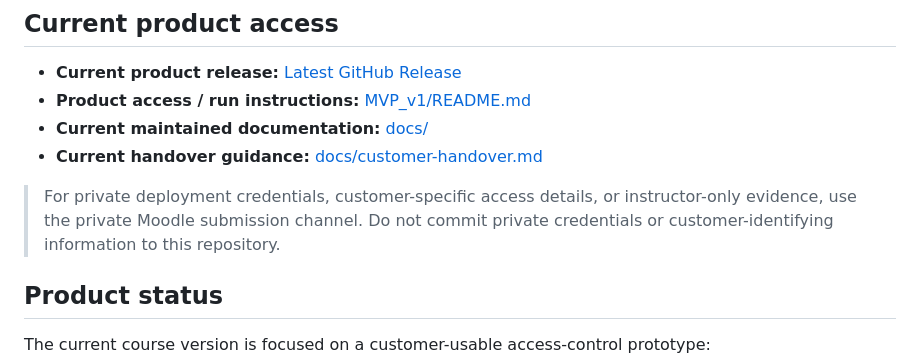
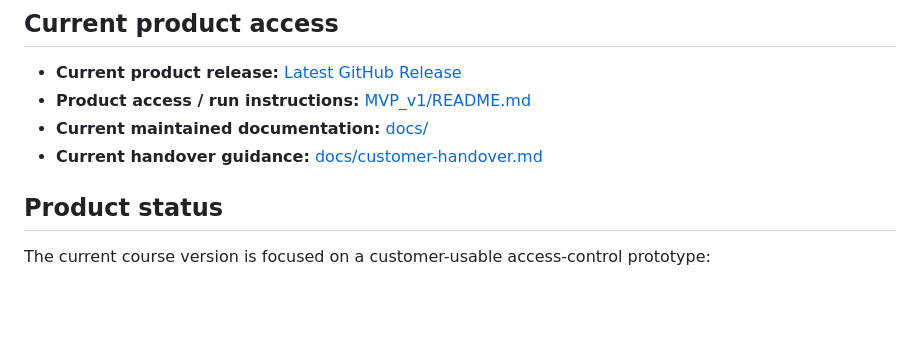
Before and after one commit to Innopolis-Robotics-Society/FaceGuardV2, a Markdown page: README.md, the part around the change. Drawn GitHub-style; blank space fills up the shorter version.

Commit message:
Update README to remove sensitive information instructions
Removed instructions regarding private deployment credentials and customer-specific access details.

```diff
--- a/README.md
+++ b/README.md
@@ -8,8 +8,6 @@ FaceGuardV2 is a face-recognition access-control system for a laboratory door. I
 * **Product access / run instructions:** [MVP_v1/README.md](MVP_v1/README.md)
 * **Current maintained documentation:** [docs/](docs/)
 * **Current handover guidance:** [docs/customer-handover.md](docs/customer-handover.md)
-
-> For private deployment credentials, customer-specific access details, or instructor-only evidence, use the private Moodle submission channel. Do not commit private credentials or customer-identifying information to this repository.
 
 ## Product status
 
```
